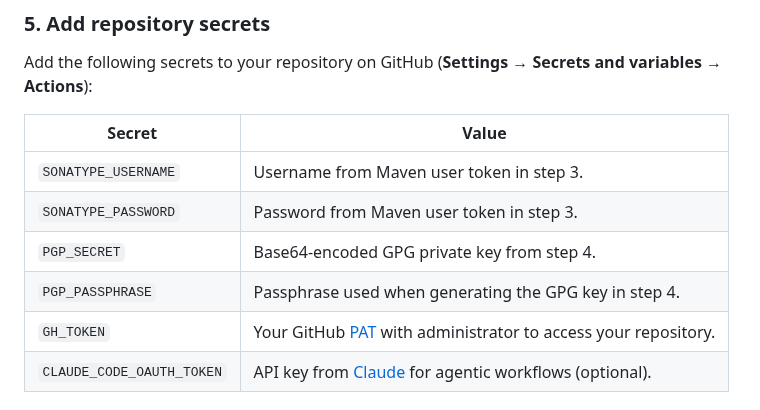
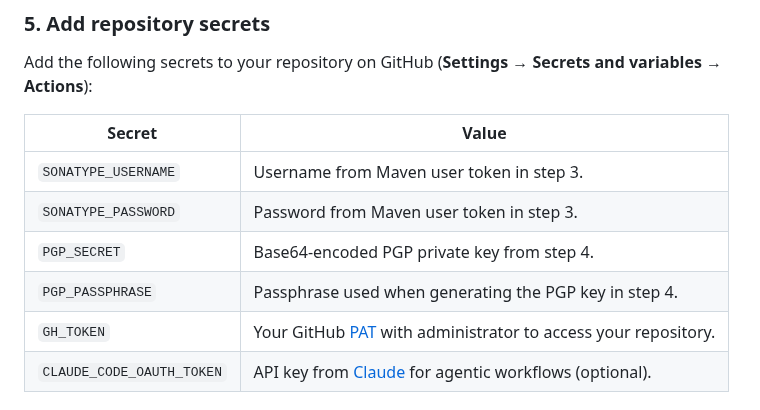
Before and after one commit to SgtSwagrid/scala-library-template, a Markdown page: README.md, the part around the change. GitHub-like rendering.

Commit message:
Update PGP key references in README

```diff
--- a/README.md
+++ b/README.md
@@ -57,8 +57,8 @@ Add the following secrets to your repository on GitHub
 |---------------------------|----------------------------------------------------------------------------------------------------------------------------------------------|
 | `SONATYPE_USERNAME`       | Username from Maven user token in step 3.                                                                                                    |
 | `SONATYPE_PASSWORD`       | Password from Maven user token in step 3.                                                                                                    |
-| `PGP_SECRET`              | Base64-encoded GPG private key from step 4.                                                                                                  |
-| `PGP_PASSPHRASE`          | Passphrase used when generating the GPG key in step 4.                                                                                       |
+| `PGP_SECRET`              | Base64-encoded PGP private key from step 4.                                                                                                  |
+| `PGP_PASSPHRASE`          | Passphrase used when generating the PGP key in step 4.                                                                                       |
 | `GH_TOKEN`                | Your GitHub [PAT](https://github.com/settings/personal-access-tokens) with administrator to access your repository.                          |
 | `CLAUDE_CODE_OAUTH_TOKEN` | API key from [Claude](https://claude.com/product/claude-code) for agentic workflows (optional). |
 
```
